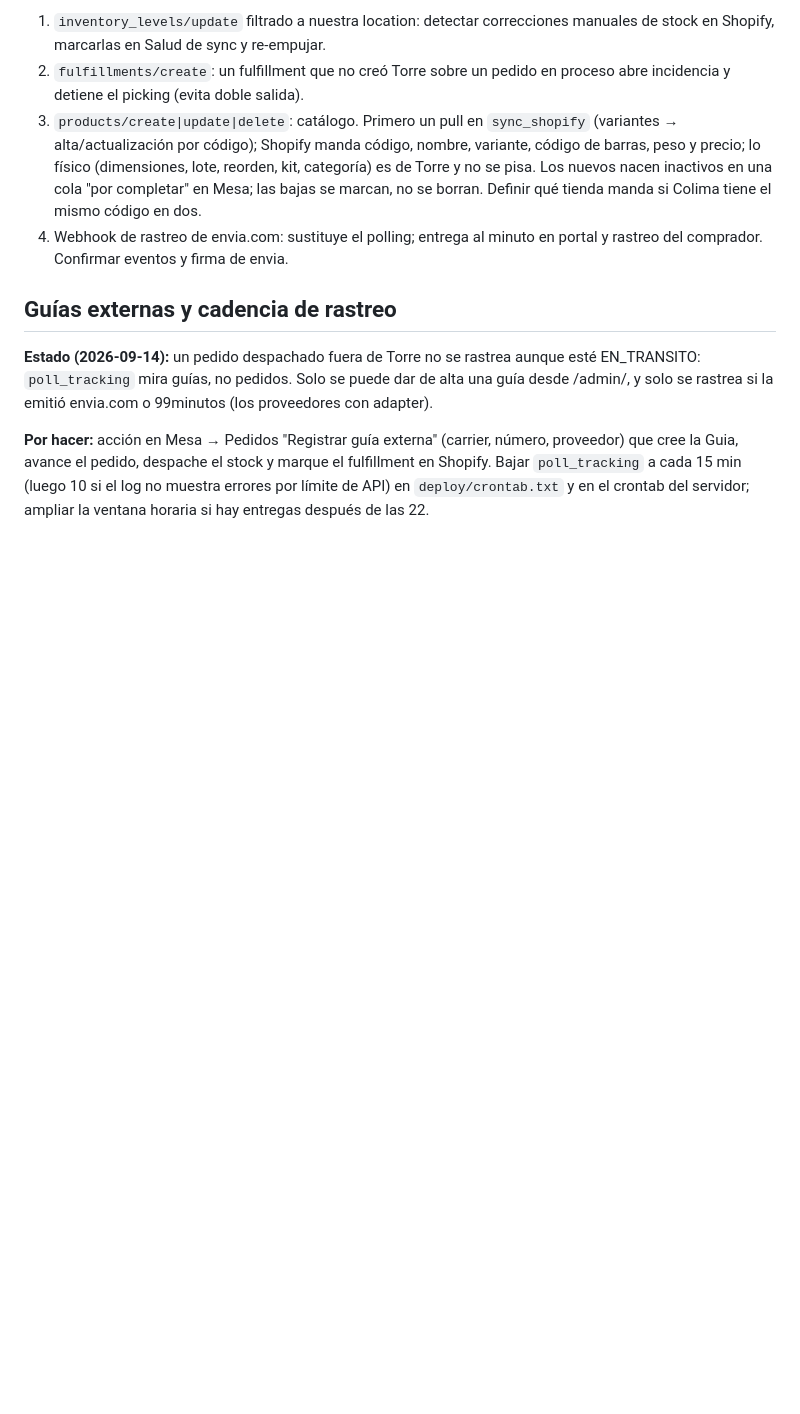
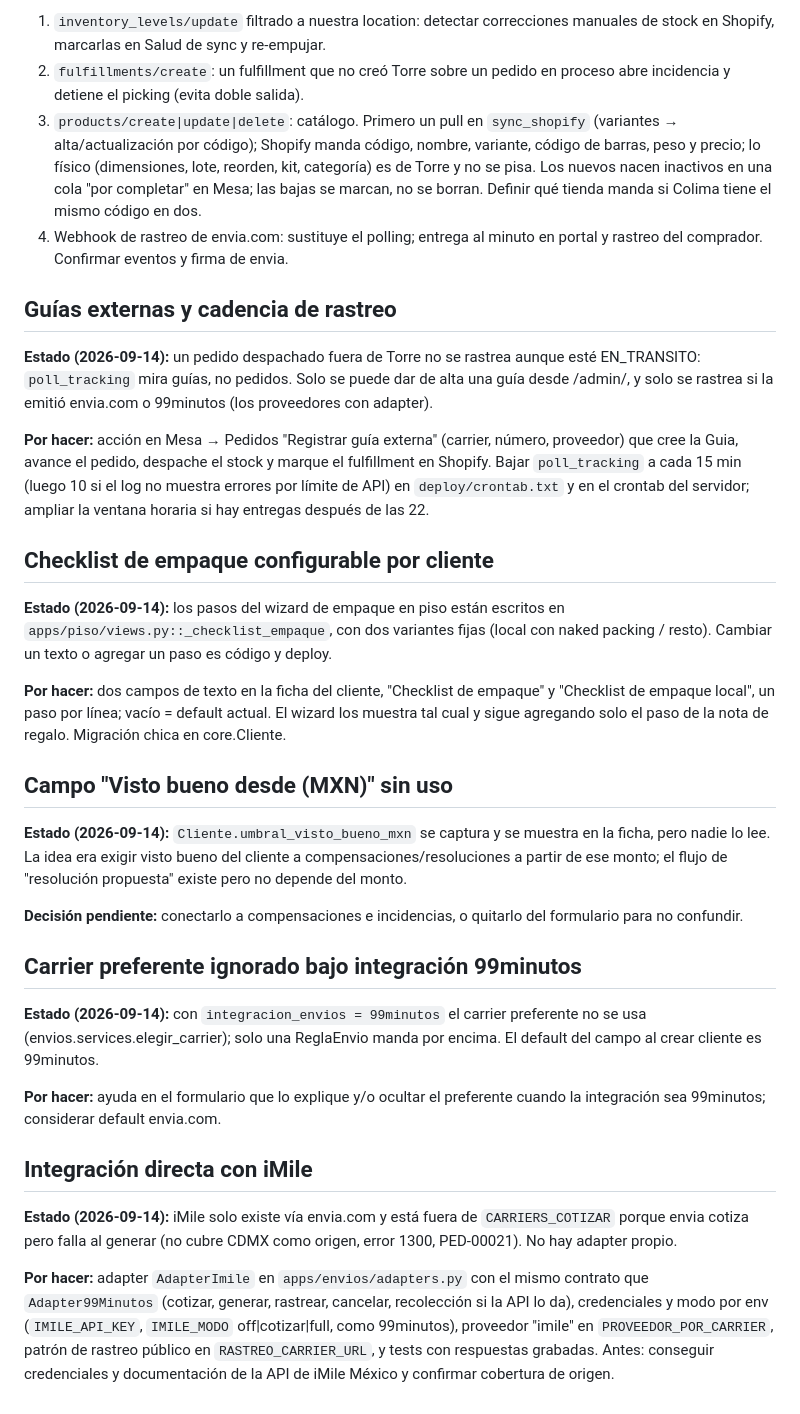
Before and after one commit to ChemaLebo/torre, a Markdown page: DEUDA-TECNICA.md, the part around the change. GitHub-like rendering; blank space fills up the shorter version.

Commit message:
docs: deuda técnica — checklist de empaque configurable, visto bueno sin uso, preferente bajo 99minutos, integración directa con iMile
Co-Authored-By: Claude Fable 5.1 <noreply@anthropic.com>

```diff
--- a/DEUDA-TECNICA.md
+++ b/DEUDA-TECNICA.md
@@ -56,3 +56,47 @@ número, proveedor) que cree la Guia, avance el pedido, despache el stock y
 marque el fulfillment en Shopify. Bajar `poll_tracking` a cada 15 min (luego 10
 si el log no muestra errores por límite de API) en `deploy/crontab.txt` y en el
 crontab del servidor; ampliar la ventana horaria si hay entregas después de las 22.
+
+## Checklist de empaque configurable por cliente
+
+**Estado (2026-09-14):** los pasos del wizard de empaque en piso están escritos en
+`apps/piso/views.py::_checklist_empaque`, con dos variantes fijas (local con
+naked packing / resto). Cambiar un texto o agregar un paso es código y deploy.
+
+**Por hacer:** dos campos de texto en la ficha del cliente, "Checklist de
+empaque" y "Checklist de empaque local", un paso por línea; vacío = default
+actual. El wizard los muestra tal cual y sigue agregando solo el paso de la nota
+de regalo. Migración chica en core.Cliente.
+
+## Campo "Visto bueno desde (MXN)" sin uso
+
+**Estado (2026-09-14):** `Cliente.umbral_visto_bueno_mxn` se captura y se muestra
+en la ficha, pero nadie lo lee. La idea era exigir visto bueno del cliente a
+compensaciones/resoluciones a partir de ese monto; el flujo de "resolución
+propuesta" existe pero no depende del monto.
+
+**Decisión pendiente:** conectarlo a compensaciones e incidencias, o quitarlo del
+formulario para no confundir.
+
+## Carrier preferente ignorado bajo integración 99minutos
+
+**Estado (2026-09-14):** con `integracion_envios = 99minutos` el carrier
+preferente no se usa (envios.services.elegir_carrier); solo una ReglaEnvio
+manda por encima. El default del campo al crear cliente es 99minutos.
+
+**Por hacer:** ayuda en el formulario que lo explique y/o ocultar el preferente
+cuando la integración sea 99minutos; considerar default envia.com.
+
+## Integración directa con iMile
+
+**Estado (2026-09-14):** iMile solo existe vía envia.com y está fuera de
+`CARRIERS_COTIZAR` porque envia cotiza pero falla al generar (no cubre CDMX
+como origen, error 1300, PED-00021). No hay adapter propio.
+
+**Por hacer:** adapter `AdapterImile` en `apps/envios/adapters.py` con el mismo
+contrato que `Adapter99Minutos` (cotizar, generar, rastrear, cancelar,
+recolección si la API lo da), credenciales y modo por env (`IMILE_API_KEY`,
+`IMILE_MODO` off|cotizar|full, como 99minutos), proveedor "imile" en
+`PROVEEDOR_POR_CARRIER`, patrón de rastreo público en `RASTREO_CARRIER_URL`,
+y tests con respuestas grabadas. Antes: conseguir credenciales y documentación
+de la API de iMile México y confirmar cobertura de origen.
```
